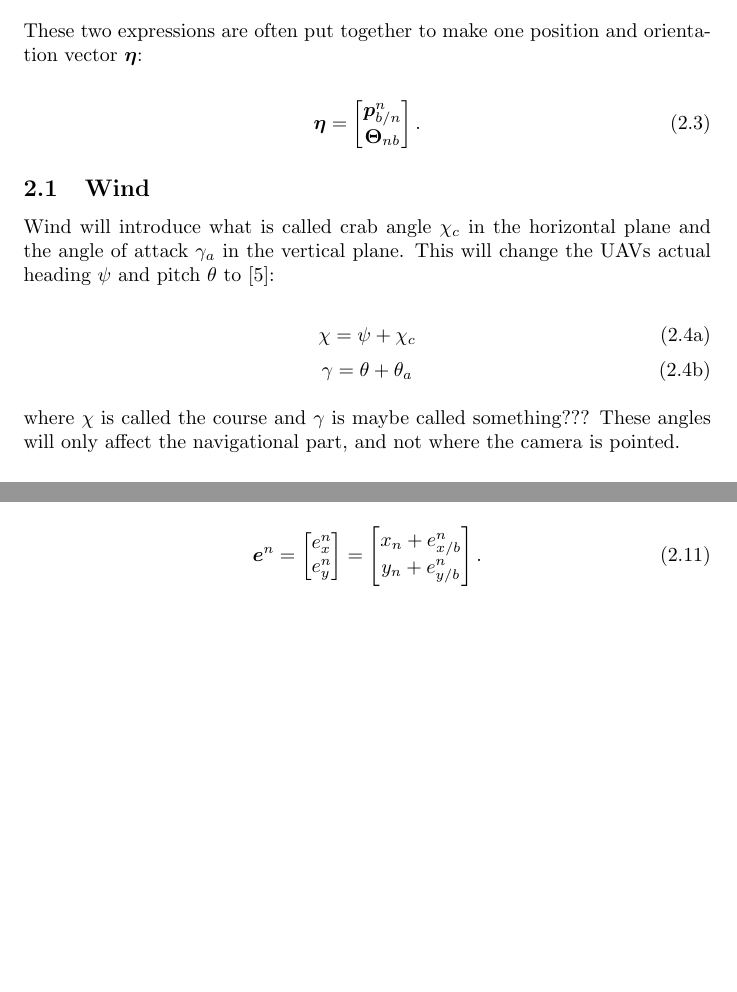
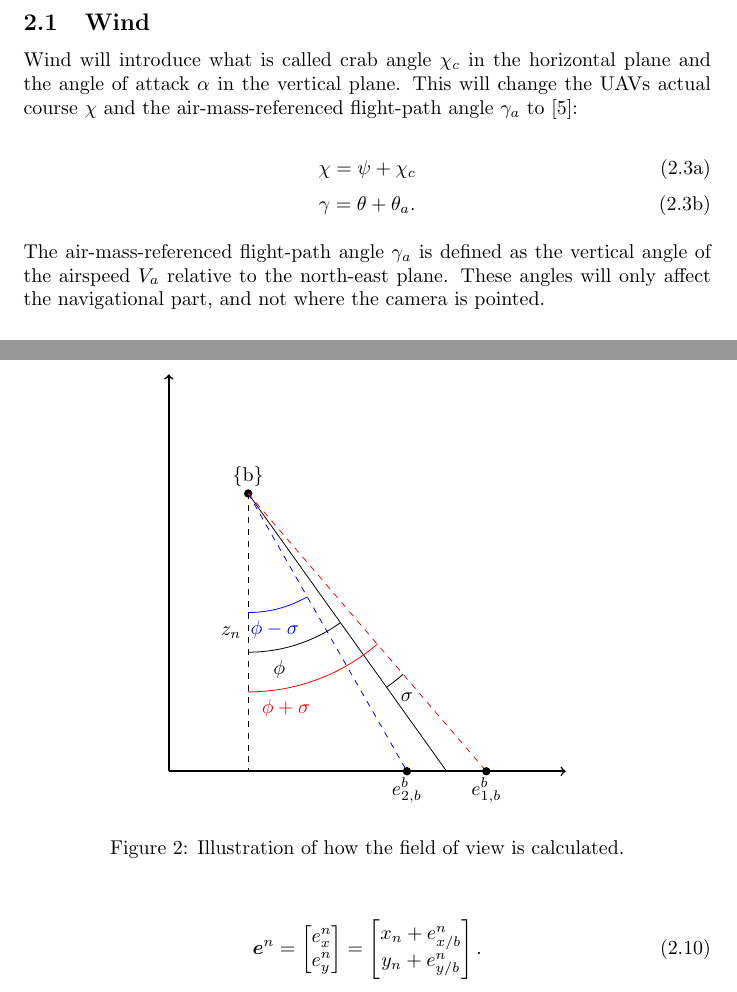
Before and after one commit to andvib/uav-path, a LaTeX document (doc/main.tex, which reads doc/kinematic/kinematic_figure_fov.tex, doc/kinematic/kinematics.tex): two parts of pages 7 and 9 of 13 before the commit and two parts of pages 7 and 9 of 14 after it, joined at a grey line, cut at the place of the change, the shorter picture padded with empty space. Compiled offline with pdfLaTeX.

Commit message:
DOC: Added figure for kinematic FOV, and minor corrections throughout

```diff
--- /dev/null
+++ b/doc/kinematic/kinematic_figure_fov.tex
@@ -0,0 +1,53 @@
+\begin{center}
+\begin{tikzpicture}
+	[scale=7,
+	axis/.style={->,black,thick}]
+
+	% Draw main axes
+	\draw[axis] (0,0) -- (1,0);
+	\draw[axis] (0,0) -- (0,1);
+
+	% Draw aircraft
+	\coordinate (X) at (0.2, 0.7);
+	\fill (X) circle[radius=0.3pt] node[anchor=south]{\{b\}};
+
+	\coordinate (C) at (0.7, 0);
+	\draw (X) -- (C);
+	\coordinate (B) at (0.2, 0);
+	\draw[dashed] (X) -- (B) node[midway, left]{$z_n$};
+
+	\coordinate (D) at (0.6, 0);
+	\coordinate (E) at (0.8, 0);
+
+	\draw[dashed, blue] (X) -- (D);
+	\draw[dashed, red] (X) -- (E);
+
+	\fill (D) circle[radius=0.3pt] node[anchor=north]{$e_{2,b}^b$};
+	\fill (E) circle[radius=0.3pt] node[anchor=north]{$e_{1,b}^b$};
+
+	% Draw angles
+	\begin{scope}
+		\path[clip] (X) -- (B) -- (D);
+		\draw[blue] (X) circle (3mm);
+		\node[blue] at ($(X)+(281:3.5mm)$) {$\phi-\sigma$};
+	\end{scope}
+
+	\begin{scope}
+		\path[clip] (X) -- (B) -- (C);
+		\draw (X) circle (4mm);
+		\node at ($(X)+(280:4.5mm)$) {$\phi$};
+	\end{scope}
+
+	\begin{scope}
+		\path[clip] (X) -- (B) -- (E);
+		\draw[red] (X) circle (5mm);
+		\node[red] at ($(X)+(280:5.5mm)$) {$\phi+\sigma$};
+	\end{scope}
+
+	\begin{scope}
+		\path[clip] (X) -- (C) -- (E);
+		\draw (X) circle (6mm);
+		\node at ($(X)+(308:6.5mm)$) {$\sigma$};
+	\end{scope}
+\end{tikzpicture}
+\end{center}
--- a/doc/kinematic/kinematics.tex
+++ b/doc/kinematic/kinematics.tex
@@ -21,29 +21,29 @@ The attitude of the UAV will be given as Euler-angles:
 	\end{bmatrix}.
 \end{equation}
 
-These two expressions are often put together to make one position and orientation vector $\bm{\eta}$:
-
-\begin{equation}
-	\bm{\eta} =
-	\begin{bmatrix}
-		\bm{p}_{b/n}^n \\
-		\bm{\Theta}_{nb}
-	\end{bmatrix}.
-\end{equation}
+%These two expressions are often put together to make one position and orientation vector $\bm{\eta}$:
+%
+%\begin{equation}
+%	\bm{\eta} =
+%	\begin{bmatrix}
+%		\bm{p}_{b/n}^n \\
+%		\bm{\Theta}_{nb}
+%	\end{bmatrix}.
+%\end{equation}
 
 \subsection{Wind}
-Wind will introduce what is called crab angle $\chi_c$ in the horizontal plane and the angle of attack $\gamma_a$ in the vertical plane. This will change the UAVs actual heading $\psi$ and pitch $\theta$ to \cite{suaBEARD}:
+Wind will introduce what is called crab angle $\chi_c$ in the horizontal plane and the angle of attack $\alpha$ in the vertical plane. This will change the UAVs actual course $\chi$ and the air-mass-referenced flight-path angle $\gamma_a$ to \cite{suaBEARD}:
 
 \begin{subequations}
 \begin{equation}
 	\chi = \psi + \chi_c
 \end{equation}
 \begin{equation}
-	\gamma = \theta + \theta_a
+	\gamma = \theta + \theta_a.
 \end{equation}
 \end{subequations}
 
-where $\chi$ is called the course and $\gamma$ is maybe called something??? These angles will only affect the navigational part, and not where the camera is pointed.
+The air-mass-referenced flight-path angle $\gamma_a$ is defined as the vertical angle of the airspeed $V_a$ relative to the north-east plane. These angles will only affect the navigational part, and not where the camera is pointed.
 
 
 \subsection{Camera Position}
@@ -130,6 +130,12 @@ Since the camera isn't only focusing on one specific point, it can be useful des
 	\end{bmatrix}.
 \end{equation}
 
+\begin{figure}
+	\import{/}{kinematic_figure_fov.tex}
+	\caption{Illustration of how the field of view is calculated.}
+	\label{fig:camera_kinematics_fov}
+\end{figure}
+
 The steps for translating the points to the NED frame are the same as in \eqref{eq:body_ned_rotate} and \eqref{eq:body_ned_trans}:
 
 \begin{equation}
--- a/doc/main.tex
+++ b/doc/main.tex
@@ -6,6 +6,7 @@
 \usepackage{amsmath, amssymb, bm}
 \usepackage{datetime}
 \usepackage{tikz, tikz-3dplot}
+\usetikzlibrary{calc}
 \usepackage{pgfplots}
 
 \newcommand{\HRule}{\rule{\linewidth}{0.5mm}}
```
Also changed, not shown: doc/controller/controller.tex (+5 -5 lines), doc/kinematic/kinematic_figure.tex (+4 -4 lines), doc/literature/heading_controller.tex (+7 -7 lines), doc/literature/hyperspectral.tex (+1 -1 lines), doc/literature/introduction.tex (+2 -2 lines), doc/main.pdf, doc/main.tex (2 more changed lines).
